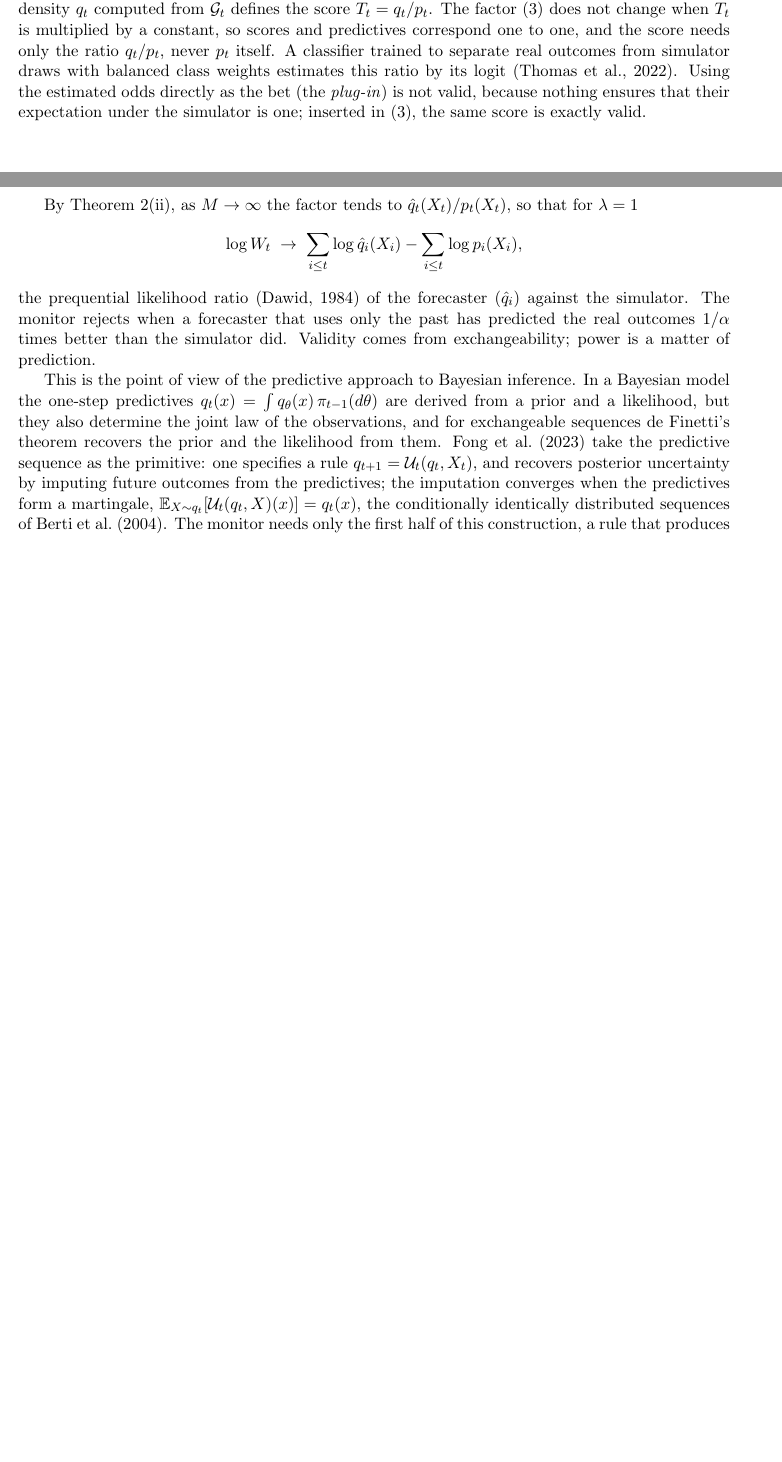
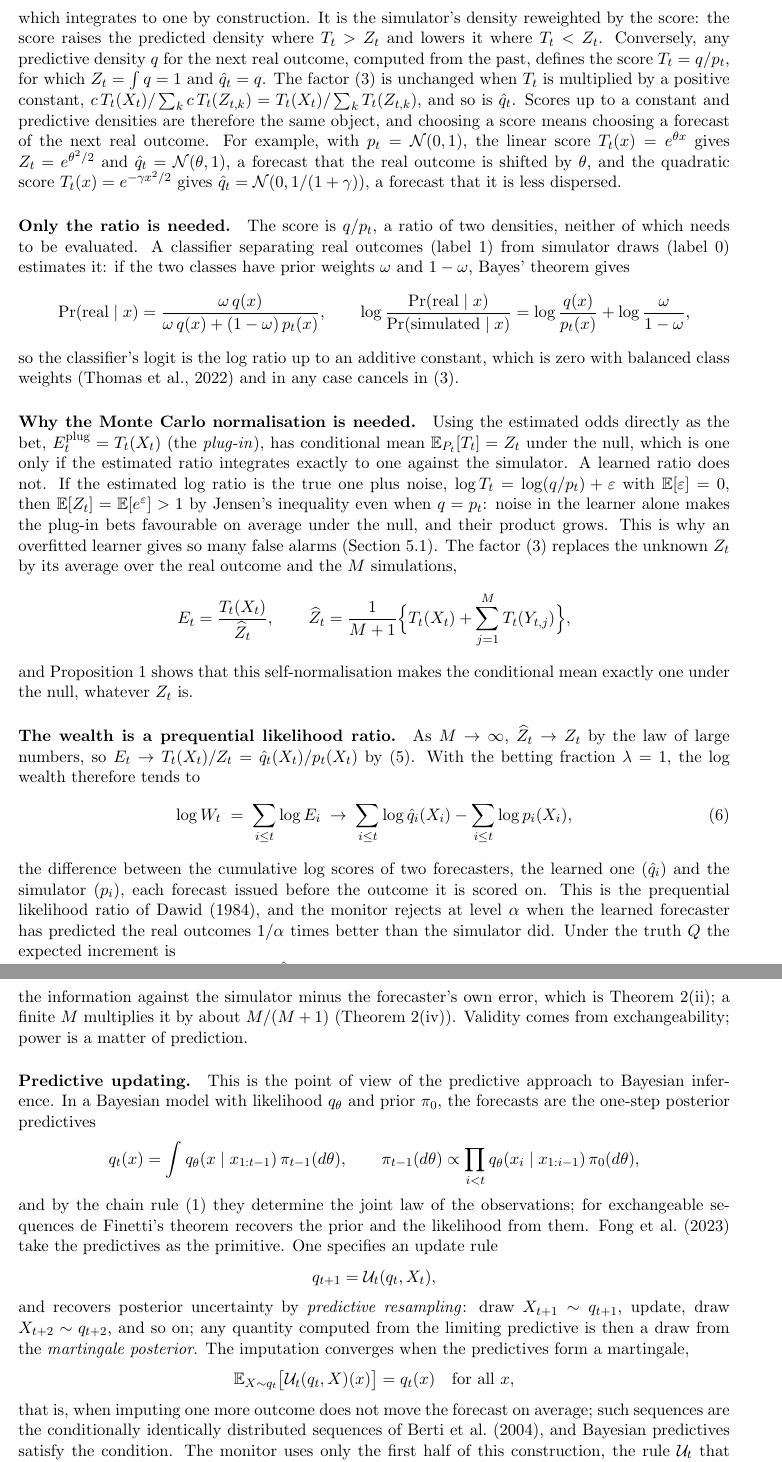
Before and after one commit to elenabortolato/evalues4generative, a LaTeX paper (paper/main.tex): two parts of pages 6 and 7 of 29 before the commit and two parts of pages 7 and 8 of 30 after it, joined at a grey line, cut at the place of the change, the shorter picture padded with empty space. Compiled offline with pdfLaTeX.

Commit message:
Section 4.1 rewritten as a step-by-step derivation
Tilted null with its normalising constant and Gaussian examples; scale
invariance; why only the ratio is needed (classifier logit via Bayes'
theorem); why the plug-in is invalid (Jensen: noise in the log ratio makes
E[Z_t] > 1) and how the Monte Carlo factor self-normalises; the limit of the
log wealth as a prequential likelihood ratio and its expected increment;
predictive updating, predictive resampling and the martingale condition; the
four requirements on an update rule.

Co-Authored-By: Claude Opus 5.5 <noreply@anthropic.com>
Claude-Session: https://claude.ai/code/session_01K2NhMT3BMNyFaiwkYdDMxT

```diff
--- a/paper/main.tex
+++ b/paper/main.tex
@@ -427,33 +423,0 @@ $\hat q_t = T_t p_t/\E_{P_t}[T_t]$ for the next real outcome, its tilted null,
-and every predictive density $q_t$ computed from $\G_t$ defines the score
-$T_t = q_t/p_t$. The factor \eqref{eq:mc} does not change when $T_t$ is
-multiplied by a constant, so scores and predictives correspond one to one, and
-the score needs only the ratio $q_t/p_t$, never $p_t$ itself. A classifier
-trained to separate real outcomes from simulator draws with balanced class
-weights estimates this ratio by its logit \citep{thomas2022lfire}. Using the
-estimated odds directly as the bet (the \emph{plug-in}) is not valid, because
-nothing ensures that their expectation under the simulator is one; inserted in
-\eqref{eq:mc}, the same score is exactly valid.
-
-By Theorem~\ref{thm:growth}(ii), as $M \to \infty$ the factor tends to
-$\hat q_t(X_t)/p_t(X_t)$, so that for $\lambda = 1$
-\[
-\log W_t \;\to\; \sum_{i \le t} \log \hat q_i(X_i) - \sum_{i \le t} \log p_i(X_i),
-\]
-the prequential likelihood ratio \citep{dawid1984present} of the forecaster
-$(\hat q_i)$ against the simulator. The monitor rejects when a forecaster that
-uses only the past has predicted the real outcomes $1/\alpha$ times better than
-the simulator did. Validity comes from exchangeability; power is a matter of
-prediction.
-
-This is the point of view of the predictive approach to Bayesian inference. In
-a Bayesian model the one-step predictives
-$q_t(x) = \int q_\theta(x)\,\pi_{t-1}(d\theta)$ are derived from a prior and a
-likelihood, but they also determine the joint law of the observations, and for
-exchangeable sequences de Finetti's theorem recovers the prior and the
-likelihood from them. \citet{fong2023martingale} take the predictive sequence as
-the primitive: one specifies a rule $q_{t+1} = \mathcal U_t(q_t, X_t)$, and
-recovers posterior uncertainty by imputing future outcomes from the
-predictives; the imputation converges when the predictives form a martingale,
-$\E_{X \sim q_t}[\mathcal U_t(q_t, X)(x)] = q_t(x)$, the conditionally
-identically distributed sequences of \citet{berti2004limit}. The monitor needs
-only the first half of this construction, a rule that produces the next
@@ -467,0 +436,102 @@ computable from simulations alone.
+which integrates to one by construction. It is the simulator's density
+reweighted by the score: the score raises the predicted density where
+$T_t > Z_t$ and lowers it where $T_t < Z_t$. Conversely, any predictive density
+$q$ for the next real outcome, computed from the past, defines the score
+$T_t = q/p_t$, for which $Z_t = \int q = 1$ and $\hat q_t = q$. The factor
+\eqref{eq:mc} is unchanged when $T_t$ is multiplied by a positive constant,
+$c\,T_t(X_t)/\sum_k c\,T_t(Z_{t,k}) = T_t(X_t)/\sum_k T_t(Z_{t,k})$, and so is
+$\hat q_t$. Scores up to a constant and predictive densities are therefore the
+same object, and choosing a score means choosing a forecast of the next real
+outcome. For example, with $p_t = \mathcal N(0,1)$, the linear score
+$T_t(x) = e^{\theta x}$ gives $Z_t = e^{\theta^2/2}$ and
+$\hat q_t = \mathcal N(\theta, 1)$, a forecast that the real outcome is shifted
+by $\theta$, and the quadratic score $T_t(x) = e^{-\gamma x^2/2}$ gives
+$\hat q_t = \mathcal N(0, 1/(1+\gamma))$, a forecast that it is less dispersed.
+
+\paragraph{Only the ratio is needed.} The score is $q/p_t$, a ratio of two
+densities, neither of which needs to be evaluated. A classifier separating
+real outcomes (label 1) from simulator draws (label 0) estimates it: if the two
+classes have prior weights $\omega$ and $1-\omega$, Bayes' theorem gives
+\[
+\Pr(\text{real} \mid x) = \frac{\omega\, q(x)}{\omega\, q(x) + (1-\omega)\, p_t(x)},
+\qquad
+\log\frac{\Pr(\text{real} \mid x)}{\Pr(\text{simulated} \mid x)}
+= \log\frac{q(x)}{p_t(x)} + \log\frac{\omega}{1-\omega},
+\]
+so the classifier's logit is the log ratio up to an additive constant, which is
+zero with balanced class weights \citep{thomas2022lfire} and in any case
+cancels in \eqref{eq:mc}.
+
+\paragraph{Why the Monte Carlo normalisation is needed.} Using the estimated
+odds directly as the bet, $E^{\mathrm{plug}}_t = T_t(X_t)$ (the \emph{plug-in}),
+has conditional mean $\E_{P_t}[T_t] = Z_t$ under the null, which is one only if
+the estimated ratio integrates exactly to one against the simulator. A learned
+ratio does not. If the estimated log ratio is the true one plus noise,
+$\log T_t = \log(q/p_t) + \varepsilon$ with $\E[\varepsilon] = 0$, then
+$\E[Z_t] = \E[e^{\varepsilon}] > 1$ by Jensen's inequality even when $q = p_t$:
+noise in the learner alone makes the plug-in bets favourable on average under
+the null, and their product grows. This is why an overfitted learner gives so
+many false alarms (Section~\ref{sec:exp-drift}). The factor \eqref{eq:mc}
+replaces the unknown $Z_t$ by its average over the real outcome and the $M$
+simulations,
+\[
+E_t = \frac{T_t(X_t)}{\widehat Z_t},
+\qquad
+\widehat Z_t = \frac{1}{M+1}\Big\{T_t(X_t) + \sum_{j=1}^{M} T_t(Y_{t,j})\Big\},
+\]
+and Proposition~\ref{prop:exact} shows that this self-normalisation makes the
+conditional mean exactly one under the null, whatever $Z_t$ is.
+
+\paragraph{The wealth is a prequential likelihood ratio.} As $M \to \infty$,
+$\widehat Z_t \to Z_t$ by the law of large numbers, so
+$E_t \to T_t(X_t)/Z_t = \hat q_t(X_t)/p_t(X_t)$ by \eqref{eq:tilt}. With the
+betting fraction $\lambda = 1$, the log wealth therefore tends to
+\begin{equation}\label{eq:prequential-wealth}
+\log W_t \;=\; \sum_{i \le t} \log E_i \;\to\; \sum_{i \le t} \log \hat q_i(X_i)
+- \sum_{i \le t} \log p_i(X_i),
+\end{equation}
+the difference between the cumulative log scores of two forecasters, the
+learned one $(\hat q_i)$ and the simulator $(p_i)$, each forecast issued before
+the outcome it is scored on. This is the prequential likelihood ratio of
+\citet{dawid1984present}, and the monitor rejects at level $\alpha$ when the
+learned forecaster has predicted the real outcomes $1/\alpha$ times better than
+the simulator did. Under the truth $Q$ the expected increment is
+\[
+\E_Q\Big[\log\frac{\hat q_i}{p_i}(X_i)\Big]
+= \KL(Q\|P_i) - \KL(Q\|\hat Q_i),
+\]
+the information against the simulator minus the forecaster's own error, which
+is Theorem~\ref{thm:growth}(ii); a finite $M$ multiplies it by about
+$M/(M+1)$ (Theorem~\ref{thm:growth}(iv)). Validity comes from exchangeability;
+power is a matter of prediction.
+
+\paragraph{Predictive updating.} This is the point of view of the predictive
+approach to Bayesian inference. In a Bayesian model with likelihood $q_\theta$
+and prior $\pi_0$, the forecasts are the one-step posterior predictives
+\[
+q_t(x) = \int q_\theta(x \mid x_{1:t-1})\,\pi_{t-1}(d\theta),
+\qquad
+\pi_{t-1}(d\theta) \propto \prod_{i<t} q_\theta(x_i \mid x_{1:i-1})\,\pi_0(d\theta),
+\]
+and by the chain rule \eqref{eq:prequential} they determine the joint law of
+the observations; for exchangeable sequences de Finetti's theorem recovers the
+prior and the likelihood from them. \citet{fong2023martingale} take the
+predictives as the primitive. One specifies an update rule
+\[
+q_{t+1} = \mathcal U_t(q_t, X_t),
+\]
+and recovers posterior uncertainty by \emph{predictive resampling}: draw
+$X_{t+1} \sim q_{t+1}$, update, draw $X_{t+2} \sim q_{t+2}$, and so on; any
+quantity computed from the limiting predictive is then a draw from the
+\emph{martingale posterior}. The imputation converges when the predictives form
+a martingale,
+\[
+\E_{X \sim q_t}\big[\mathcal U_t(q_t, X)(x)\big] = q_t(x) \quad \text{for all } x,
+\]
+that is, when imputing one more outcome does not move the forecast on average;
+such sequences are the conditionally identically distributed sequences of
+\citet{berti2004limit}, and Bayesian predictives satisfy the condition. The
+monitor uses only the first half of this construction, the rule
+$\mathcal U_t$ that turns the current forecast and a new outcome into the next
+forecast, and never imputes. The rule must satisfy four requirements.
+\begin{enumerate}
```
Also changed, not shown: paper/main.pdf, paper/main.tex (35 more changed lines).
